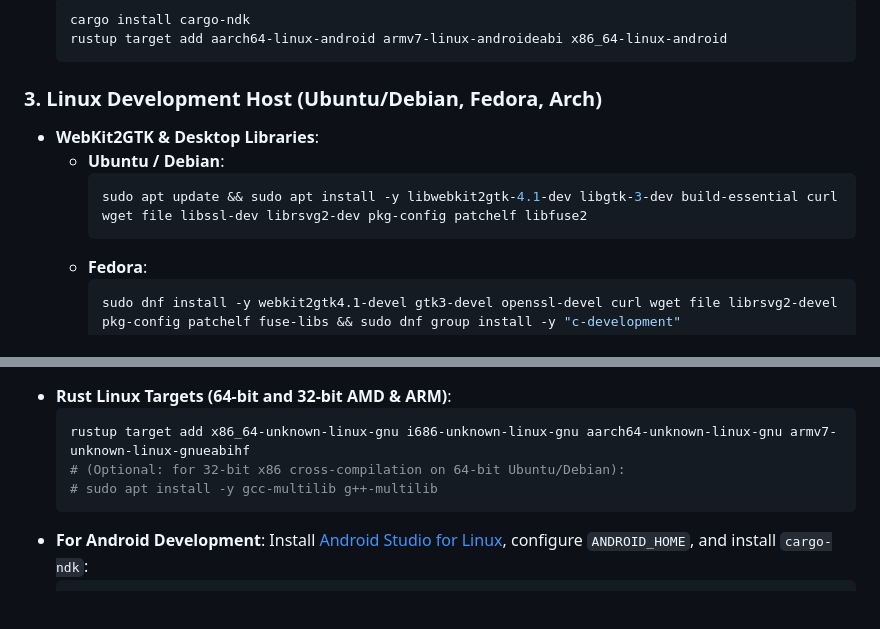
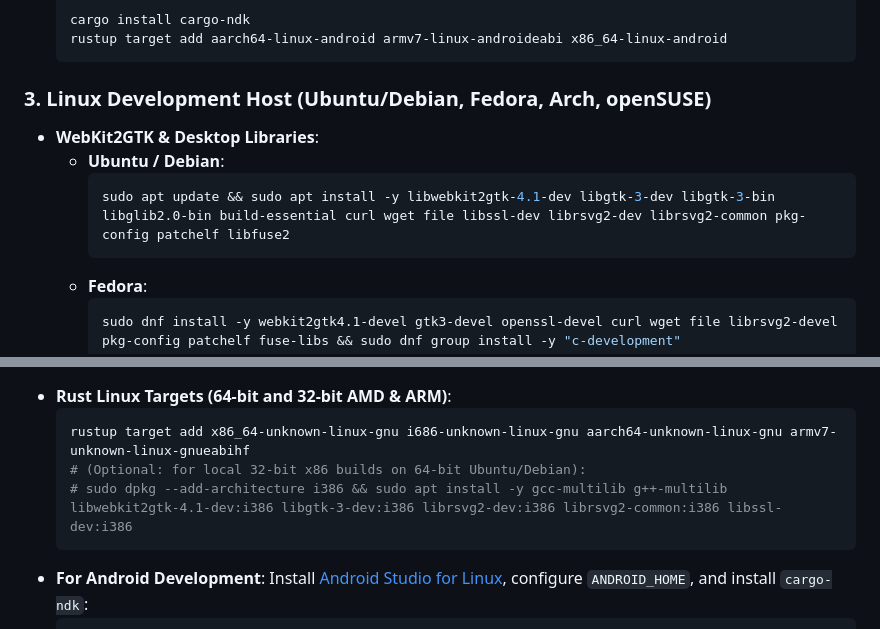
Before and after one commit to ankrypht/DocChisel, a Markdown page: README.md, 2 parts joined by grey strips. GitHub-like rendering; blank space fills up the shorter version.

Commit message:
docs: add librsvg2-common, host gtk/glib binaries, and 32-bit multiarch packages to Linux setup instructions

````diff
--- a/README.md
+++ b/README.md
@@ -126,11 +126,11 @@ npm run check:all
   rustup target add aarch64-linux-android armv7-linux-androideabi x86_64-linux-android
   ```
 
-### 3. Linux Development Host (Ubuntu/Debian, Fedora, Arch)
+### 3. Linux Development Host (Ubuntu/Debian, Fedora, Arch, openSUSE)
 - **WebKit2GTK & Desktop Libraries**:
   - **Ubuntu / Debian**:
     ```bash
-    sudo apt update && sudo apt install -y libwebkit2gtk-4.1-dev libgtk-3-dev build-essential curl wget file libssl-dev librsvg2-dev pkg-config patchelf libfuse2
+    sudo apt update && sudo apt install -y libwebkit2gtk-4.1-dev libgtk-3-dev libgtk-3-bin libglib2.0-bin build-essential curl wget file libssl-dev librsvg2-dev librsvg2-common pkg-config patchelf libfuse2
     ```
   - **Fedora**:
     ```bash
@@ -147,8 +147,8 @@ npm run check:all
 - **Rust Linux Targets (64-bit and 32-bit AMD & ARM)**:
   ```bash
   rustup target add x86_64-unknown-linux-gnu i686-unknown-linux-gnu aarch64-unknown-linux-gnu armv7-unknown-linux-gnueabihf
-  # (Optional: for 32-bit x86 cross-compilation on 64-bit Ubuntu/Debian):
-  # sudo apt install -y gcc-multilib g++-multilib
+  # (Optional: for local 32-bit x86 builds on 64-bit Ubuntu/Debian):
+  # sudo dpkg --add-architecture i386 && sudo apt install -y gcc-multilib g++-multilib libwebkit2gtk-4.1-dev:i386 libgtk-3-dev:i386 librsvg2-dev:i386 librsvg2-common:i386 libssl-dev:i386
   ```
 - **For Android Development**: Install [Android Studio for Linux](https://developer.android.com/studio), configure `ANDROID_HOME`, and install `cargo-ndk`:
   ```bash
````
Also changed, not shown: INSTRUCTIONS.md (+5 -2 lines).
